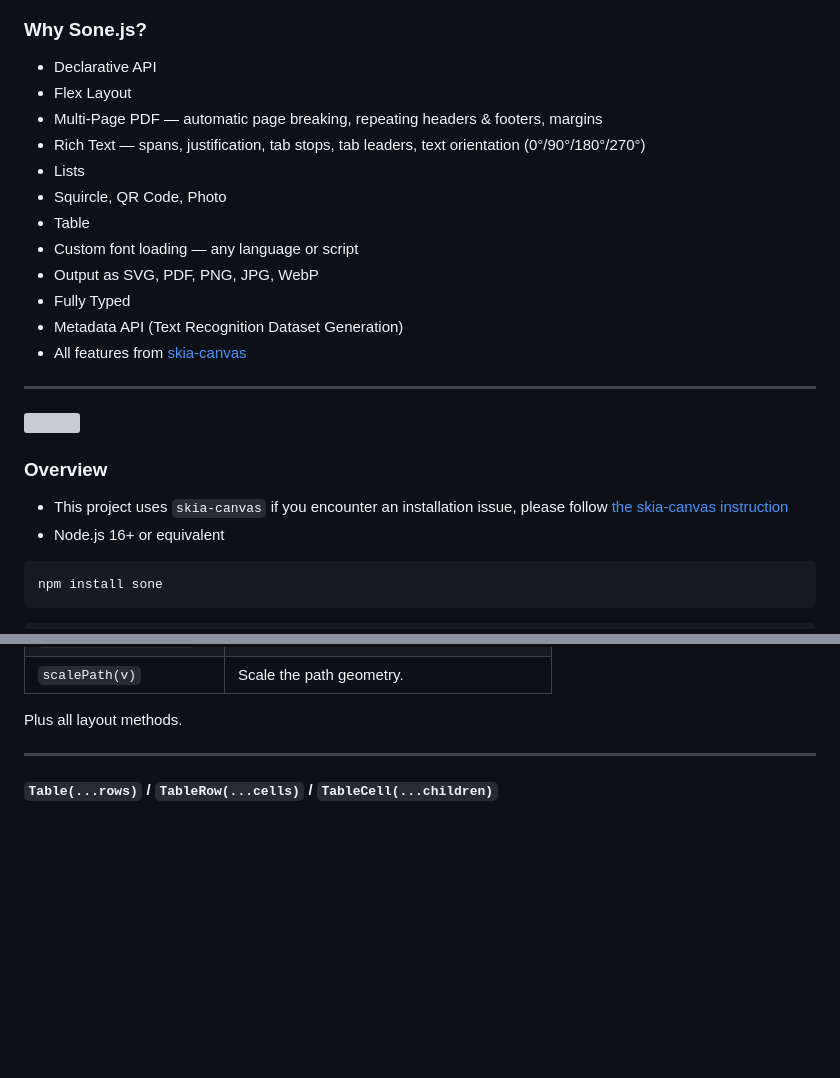
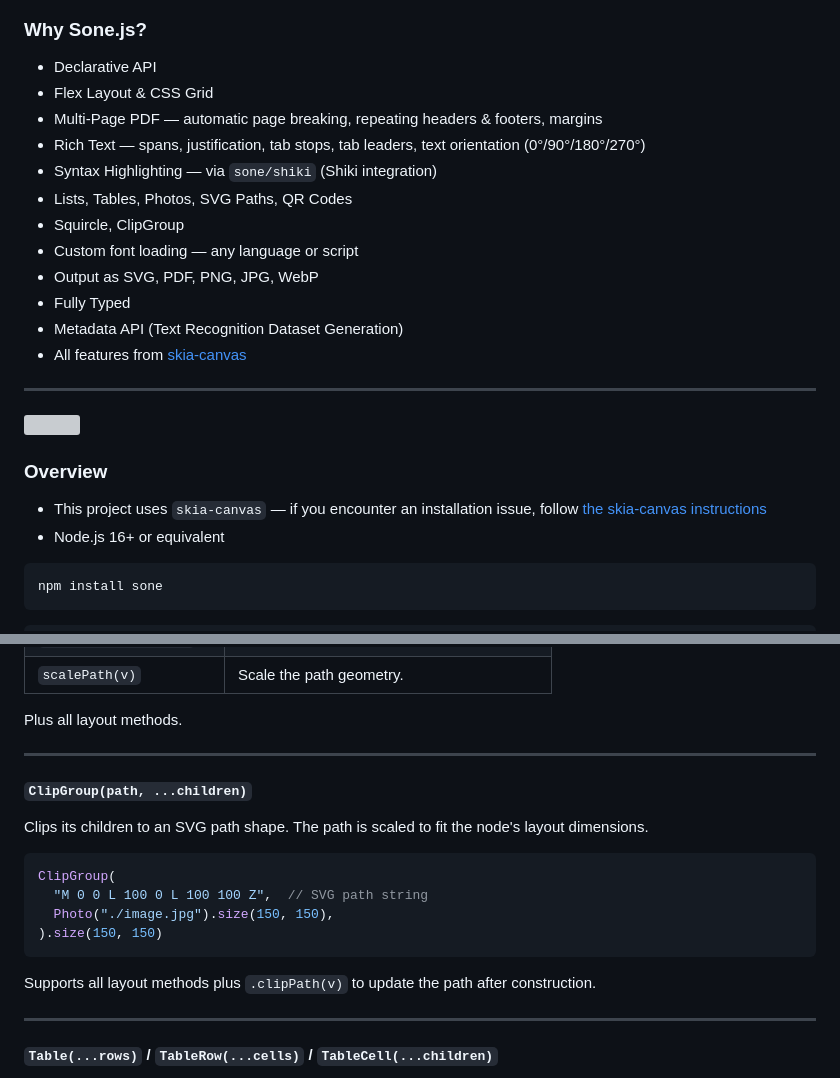
Before and after one commit to seanghay/sone, a Markdown page: README.md, 2 parts joined by grey strips. Drawn GitHub-style; blank space fills up the shorter version; grey boxes are pictures that could not be loaded.

````diff
--- a/README.md
+++ b/README.md
@@ -9,12 +9,12 @@
 ### Why Sone.js?
 
 - Declarative API
-- Flex Layout
+- Flex Layout & CSS Grid
 - Multi-Page PDF — automatic page breaking, repeating headers & footers, margins
 - Rich Text — spans, justification, tab stops, tab leaders, text orientation (0°/90°/180°/270°)
-- Lists
-- Squircle, QR Code, Photo
-- Table
+- Syntax Highlighting — via `sone/shiki` (Shiki integration)
+- Lists, Tables, Photos, SVG Paths, QR Codes
+- Squircle, ClipGroup
 - Custom font loading — any language or script
 - Output as SVG, PDF, PNG, JPG, WebP
 - Fully Typed
@@ -28,7 +28,7 @@
 
 ### Overview
 
-- This project uses `skia-canvas` if you encounter an installation issue, please follow [the skia-canvas instruction](https://github.com/samizdatco/skia-canvas)
+- This project uses `skia-canvas` — if you encounter an installation issue, follow [the skia-canvas instructions](https://github.com/samizdatco/skia-canvas)
 - Node.js 16+ or equivalent
 
 ```shell
@@ -402,6 +497,21 @@ Draws an SVG path string.
 | `scalePath(v)` | Scale the path geometry. |
 
 Plus all layout methods.
+
+---
+
+#### `ClipGroup(path, ...children)`
+
+Clips its children to an SVG path shape. The path is scaled to fit the node's layout dimensions.
+
+```javascript
+ClipGroup(
+  "M 0 0 L 100 0 L 100 100 Z",  // SVG path string
+  Photo("./image.jpg").size(150, 150),
+).size(150, 150)
+```
+
+Supports all layout methods plus `.clipPath(v)` to update the path after construction.
 
 ---
 
````
Also changed, not shown: other parts of README.md (+102 -7 lines).
